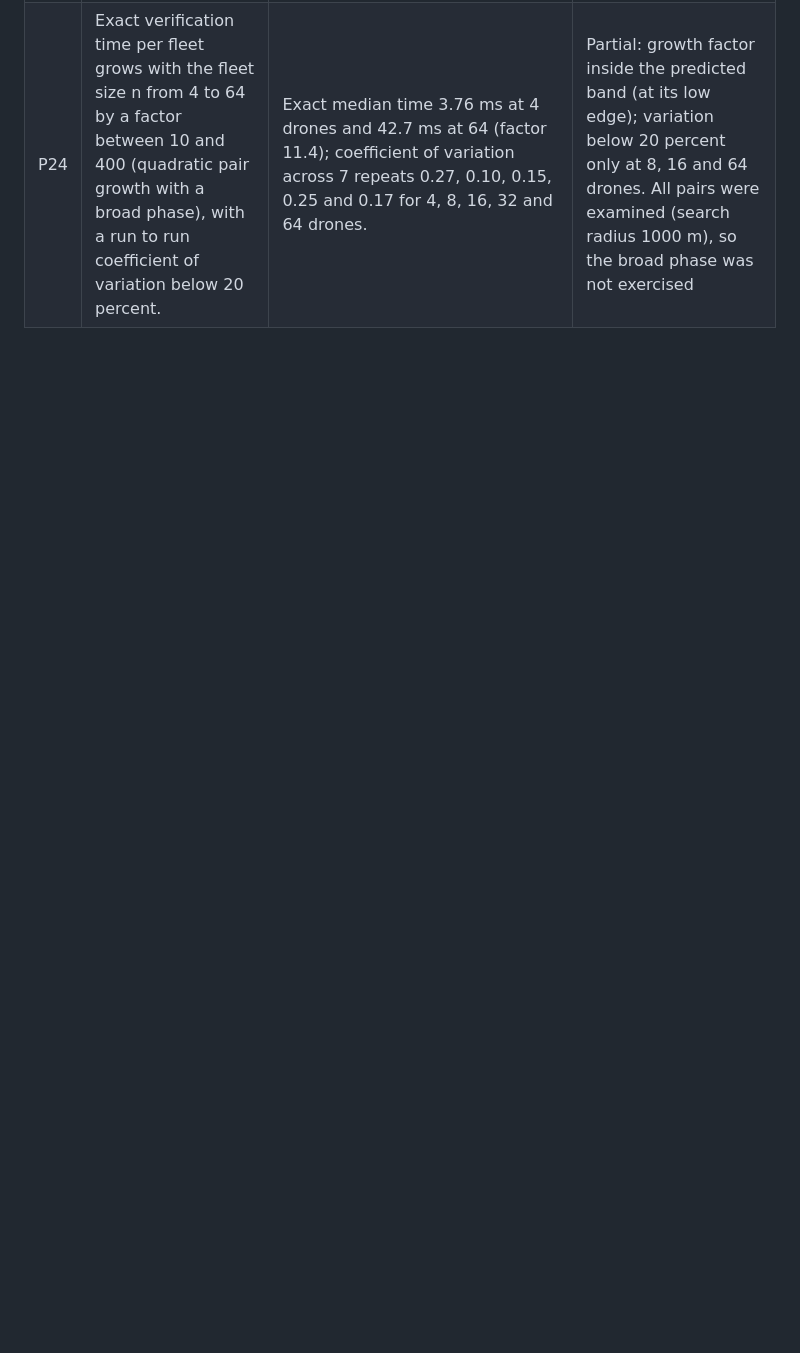
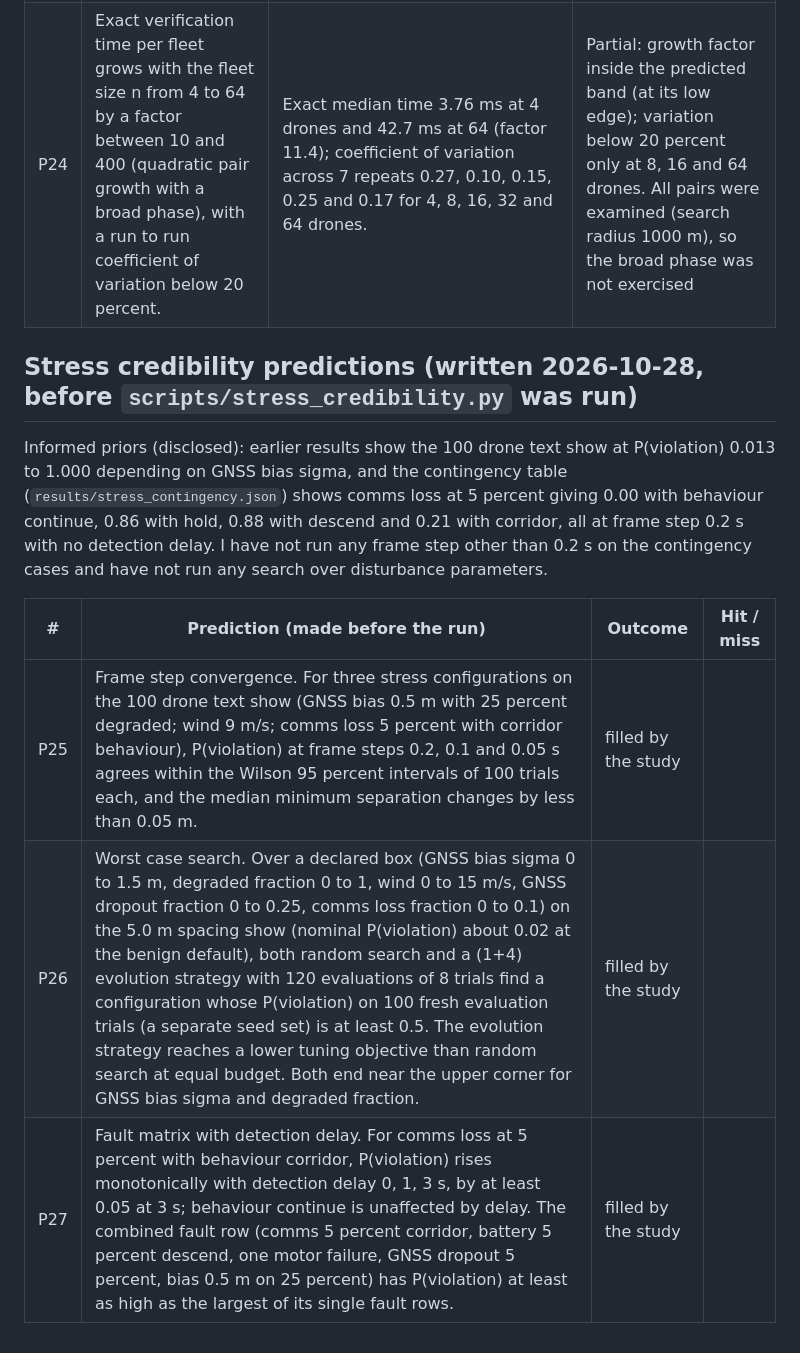
Before and after one commit to hudasol/sirb, a Markdown page: docs/PREDICTIONS.md, the part around the change. GitHub-like rendering; blank space fills up the shorter version.

Commit message:
Record stress credibility predictions before running the study

```diff
--- a/docs/PREDICTIONS.md
+++ b/docs/PREDICTIONS.md
@@ -62,3 +62,13 @@ Setup: two drone straight line crossings with an analytic miss distance (so the
 | P22 | A sampler at a fixed 0.05 s step detects at least 99 percent of gross violations and at least 95 percent of shallow ones, and fewer than 20 percent of razor ones (depth 1e-6 to 1e-4 m), because a sample must land within about 1e-4 m of the minimum. | Fixed 0.05 s step: 0 of 200 gross and 0 of 200 shallow missed; 67 of 78 razor violations missed (detected 14.1 percent). At 0.5 s the sampler missed 13 of 200 shallow violations (6.5 percent). | Hit on all three parts |
 | P23 | At matched wall clock budget for 2 drone fleets, the sampler's step is coarser than 0.2 s (the exact verifier is cheap at tiny n), so its detection rate on shallow violations is below the fixed 0.05 s rate; at 64 drones the matched step is finer than 0.05 s (the sampler is cheaper there). | At matched wall clock time the median step was 0.022 to 0.028 s on all 2 drone strata; the sampler caught every gross and shallow violation and 17 of 78 razor ones (21.8 percent). At 64 drones the sampler at 0.05 s took 32 ms against 43 ms for the exact verifier, so the matched step is finer than 0.05 s there. | Miss on the 2 drone half (matched step was far finer than 0.2 s: the sampler is about ten times cheaper than the exact verifier even at tiny n); hit on the 64 drone half. Consequence: at matched budget the exact verifier gave no detection gain except on razor depth violations |
 | P24 | Exact verification time per fleet grows with the fleet size n from 4 to 64 by a factor between 10 and 400 (quadratic pair growth with a broad phase), with a run to run coefficient of variation below 20 percent. | Exact median time 3.76 ms at 4 drones and 42.7 ms at 64 (factor 11.4); coefficient of variation across 7 repeats 0.27, 0.10, 0.15, 0.25 and 0.17 for 4, 8, 16, 32 and 64 drones. | Partial: growth factor inside the predicted band (at its low edge); variation below 20 percent only at 8, 16 and 64 drones. All pairs were examined (search radius 1000 m), so the broad phase was not exercised |
+
+## Stress credibility predictions (written 2026-10-28, before `scripts/stress_credibility.py` was run)
+
+Informed priors (disclosed): earlier results show the 100 drone text show at P(violation) 0.013 to 1.000 depending on GNSS bias sigma, and the contingency table (`results/stress_contingency.json`) shows comms loss at 5 percent giving 0.00 with behaviour continue, 0.86 with hold, 0.88 with descend and 0.21 with corridor, all at frame step 0.2 s with no detection delay. I have not run any frame step other than 0.2 s on the contingency cases and have not run any search over disturbance parameters.
+
+| # | Prediction (made before the run) | Outcome | Hit / miss |
+|---|---|---|---|
+| P25 | Frame step convergence. For three stress configurations on the 100 drone text show (GNSS bias 0.5 m with 25 percent degraded; wind 9 m/s; comms loss 5 percent with corridor behaviour), P(violation) at frame steps 0.2, 0.1 and 0.05 s agrees within the Wilson 95 percent intervals of 100 trials each, and the median minimum separation changes by less than 0.05 m. | filled by the study | |
+| P26 | Worst case search. Over a declared box (GNSS bias sigma 0 to 1.5 m, degraded fraction 0 to 1, wind 0 to 15 m/s, GNSS dropout fraction 0 to 0.25, comms loss fraction 0 to 0.1) on the 5.0 m spacing show (nominal P(violation) about 0.02 at the benign default), both random search and a (1+4) evolution strategy with 120 evaluations of 8 trials find a configuration whose P(violation) on 100 fresh evaluation trials (a separate seed set) is at least 0.5. The evolution strategy reaches a lower tuning objective than random search at equal budget. Both end near the upper corner for GNSS bias sigma and degraded fraction. | filled by the study | |
+| P27 | Fault matrix with detection delay. For comms loss at 5 percent with behaviour corridor, P(violation) rises monotonically with detection delay 0, 1, 3 s, by at least 0.05 at 3 s; behaviour continue is unaffected by delay. The combined fault row (comms 5 percent corridor, battery 5 percent descend, one motor failure, GNSS dropout 5 percent, bias 0.5 m on 25 percent) has P(violation) at least as high as the largest of its single fault rows. | filled by the study | |
```
